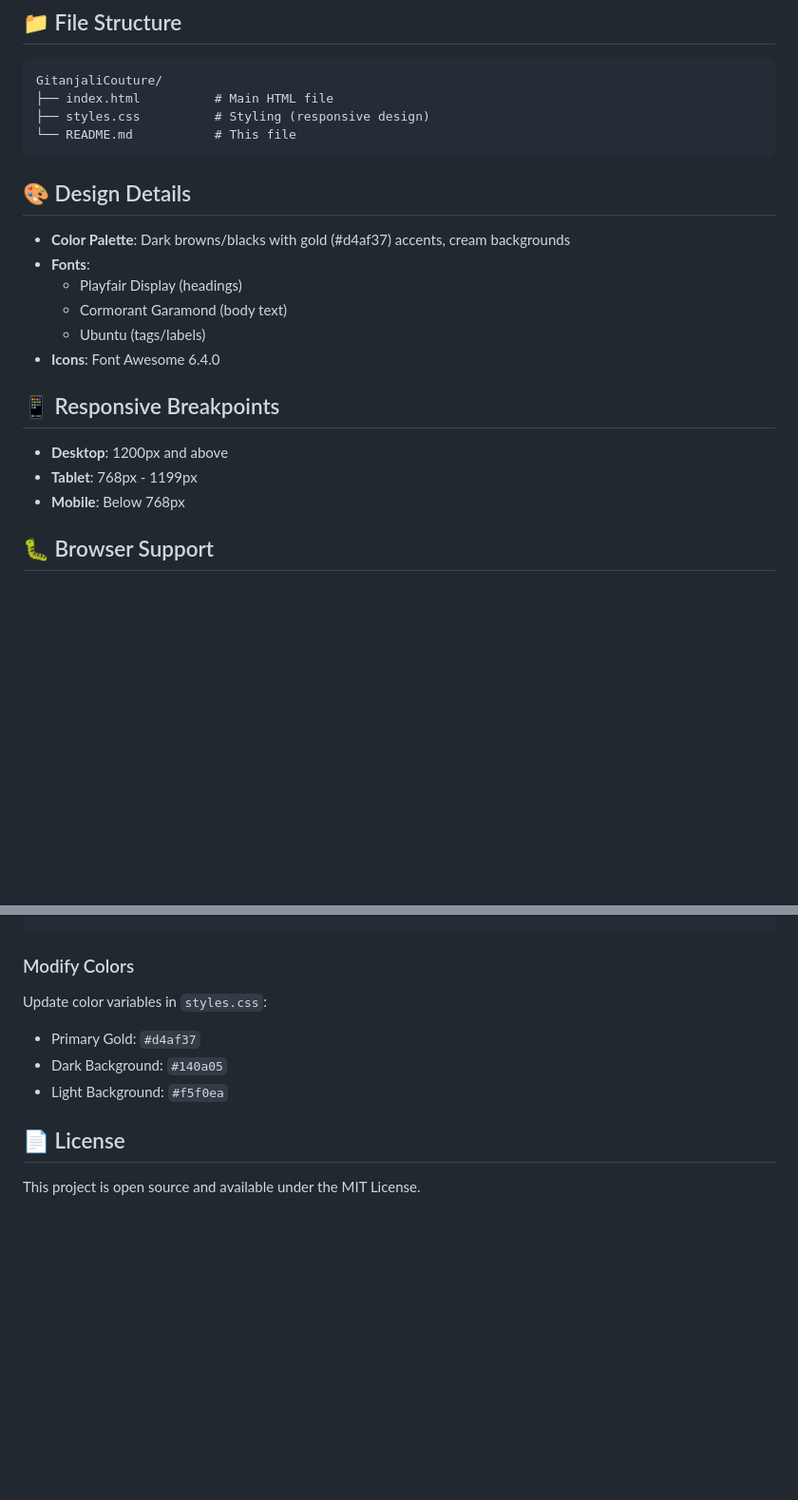
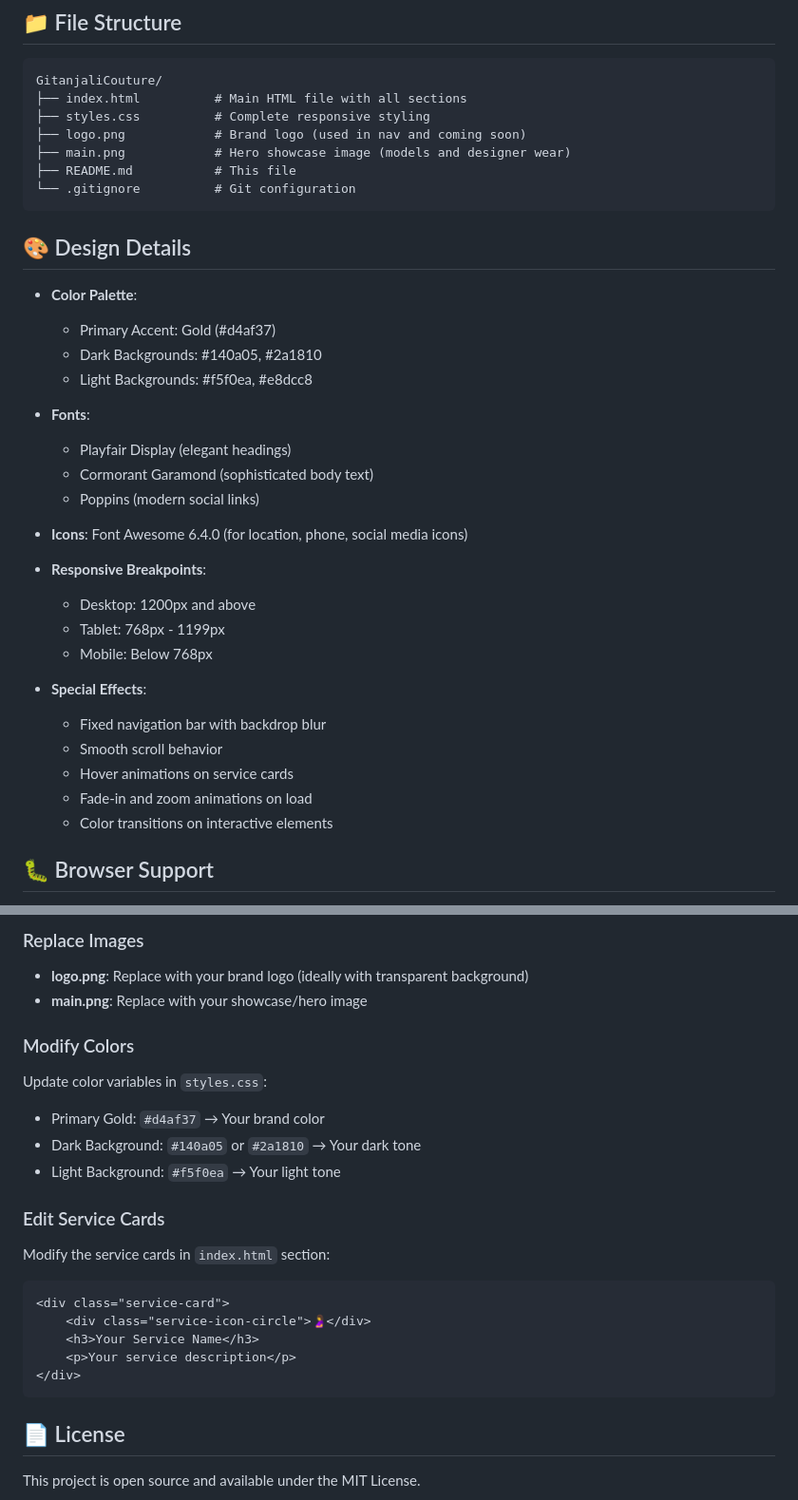
Before and after one commit to subhash307/GitanjaliCouture, a Markdown page: README.md, 2 parts joined by grey strips. Shown at 95% size. Drawn GitHub-style; blank space fills up the shorter version.

````diff
--- a/README.md
+++ b/README.md
@@ -73,25 +87,39 @@ A beautiful, responsive landing page for Gitanjali Couture - a luxury bridal and
 
 ```
 GitanjaliCouture/
-├── index.html          # Main HTML file
-├── styles.css          # Styling (responsive design)
-└── README.md           # This file
+├── index.html          # Main HTML file with all sections
+├── styles.css          # Complete responsive styling
+├── logo.png            # Brand logo (used in nav and coming soon)
+├── main.png            # Hero showcase image (models and designer wear)
+├── README.md           # This file
+└── .gitignore          # Git configuration
 ```
 
 ## 🎨 Design Details
 
-- **Color Palette**: Dark browns/blacks with gold (#d4af37) accents, cream backgrounds
+- **Color Palette**:
+  - Primary Accent: Gold (#d4af37)
+  - Dark Backgrounds: #140a05, #2a1810
+  - Light Backgrounds: #f5f0ea, #e8dcc8
+
 - **Fonts**:
-  - Playfair Display (headings)
-  - Cormorant Garamond (body text)
-  - Ubuntu (tags/labels)
-- **Icons**: Font Awesome 6.4.0
+  - Playfair Display (elegant headings)
+  - Cormorant Garamond (sophisticated body text)
+  - Poppins (modern social links)
 
-## 📱 Responsive Breakpoints
+- **Icons**: Font Awesome 6.4.0 (for location, phone, social media icons)
 
-- **Desktop**: 1200px and above
-- **Tablet**: 768px - 1199px
-- **Mobile**: Below 768px
+- **Responsive Breakpoints**:
+  - Desktop: 1200px and above
+  - Tablet: 768px - 1199px
+  - Mobile: Below 768px
+
+- **Special Effects**:
+  - Fixed navigation bar with backdrop blur
+  - Smooth scroll behavior
+  - Hover animations on service cards
+  - Fade-in and zoom animations on load
+  - Color transitions on interactive elements
 
 ## 🐛 Browser Support
 
@@ -135,10 +172,24 @@ Update the social media URLs in `index.html`:
 ```
+
+### Replace Images
+- **logo.png**: Replace with your brand logo (ideally with transparent background)
+- **main.png**: Replace with your showcase/hero image
 
 ### Modify Colors
 Update color variables in `styles.css`:
-- Primary Gold: `#d4af37`
-- Dark Background: `#140a05`
-- Light Background: `#f5f0ea`
+- Primary Gold: `#d4af37` → Your brand color
+- Dark Background: `#140a05` or `#2a1810` → Your dark tone
+- Light Background: `#f5f0ea` → Your light tone
+
+### Edit Service Cards
+Modify the service cards in `index.html` section:
+```html
+<div class="service-card">
+    <div class="service-icon-circle">🤰</div>
+    <h3>Your Service Name</h3>
+    <p>Your service description</p>
+</div>
+```
 
 ## 📄 License
 
````
Also changed, not shown: other parts of README.md (+42 -19 lines).
